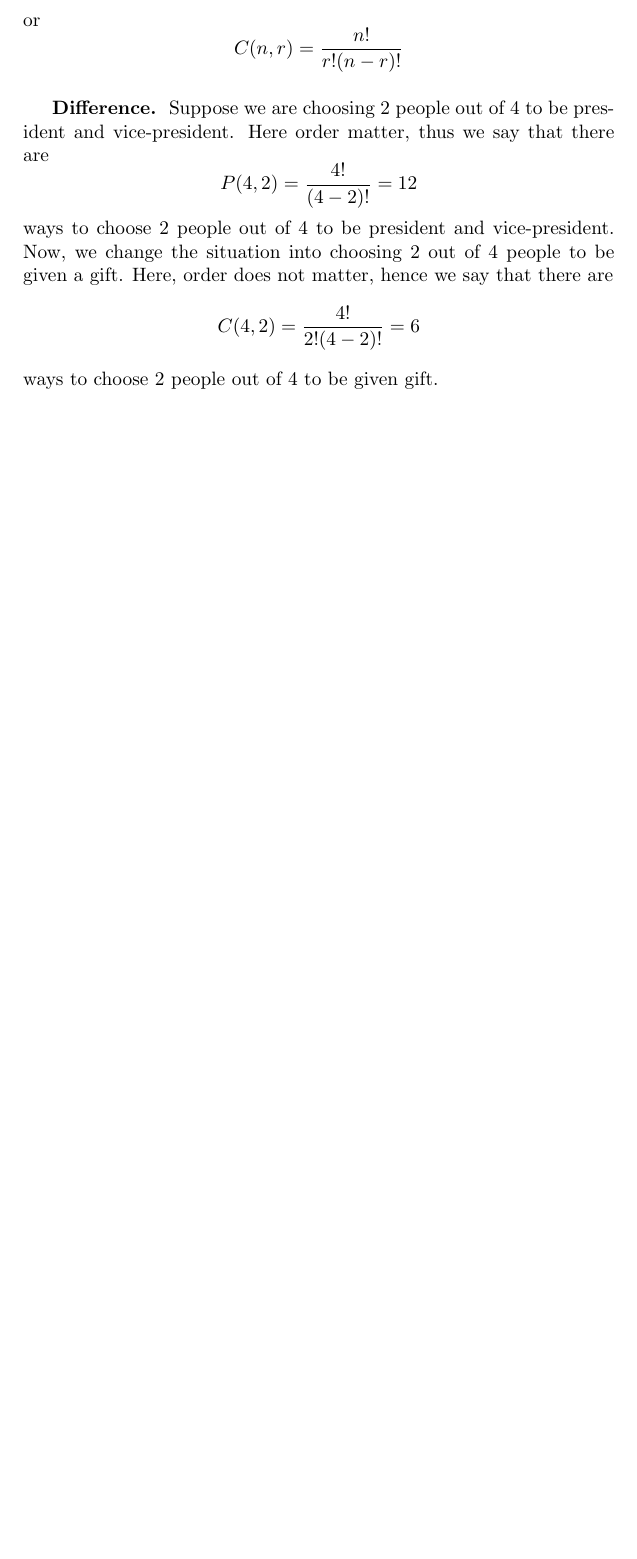
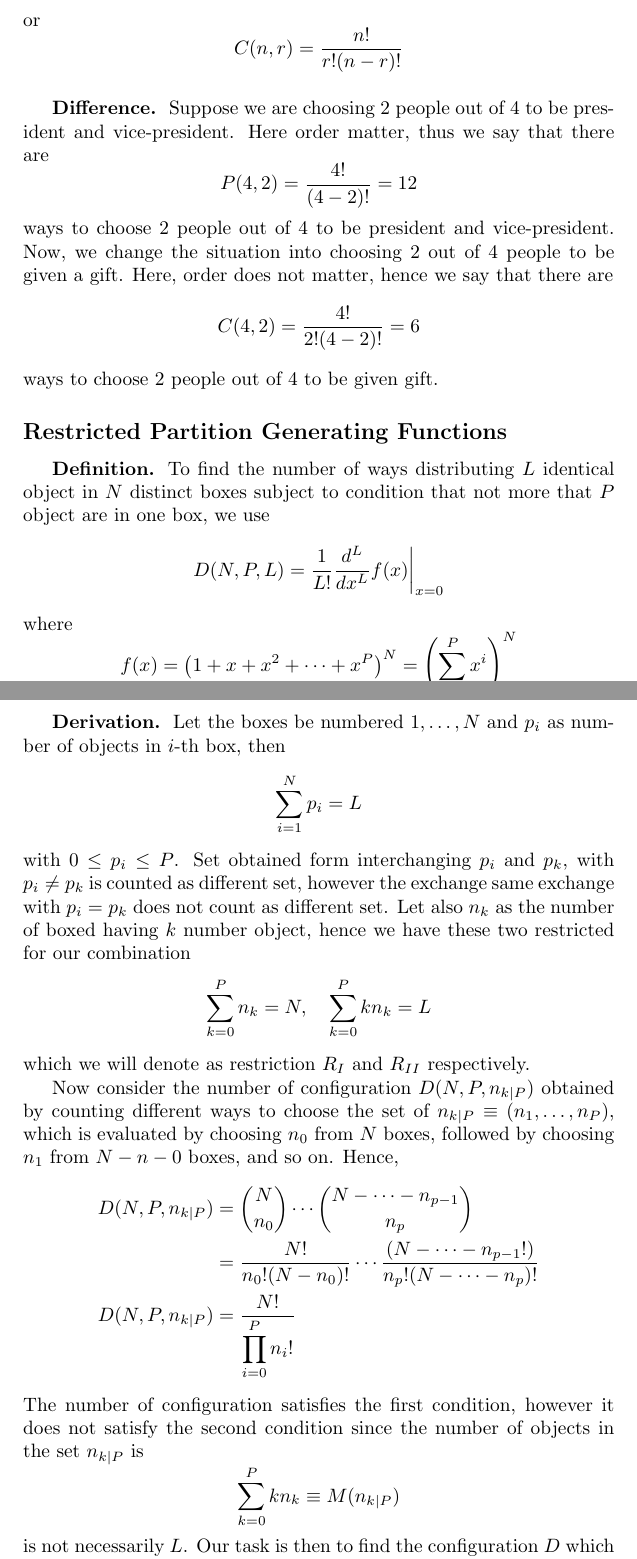
Before and after one commit to JohanesFaustus/PhysicalMathematics, a LaTeX document (Main.Tex, which reads Section/Probability/Probability.tex): part of page 77 of 78 before the commit and two parts of pages 77 and 78 of 80 after it, the two joined at a grey line, cut so that both start at the same text, the shorter picture padded with empty space. Compiled offline with pdfLaTeX.

Commit message:
Added Restricted Partition Generating Functions

```diff
--- a/Main.Tex
+++ b/Main.Tex
@@ -4,7 +4,7 @@
 \date{\today}
 
 \usepackage[paperheight=25.5 cm ,paperwidth=14.25cm,left=1.75cm,right=1.75cm,top=1.5cm,bottom=1.5cm]{geometry}
-\usepackage{amsmath, amsthm, amssymb, esdiff, esint, indentfirst, longtable, array, dsfont, csquotes, fancyref, array, longtable}
+\usepackage{amsmath, amsthm, amssymb, esdiff, esint, indentfirst, longtable, array, dsfont, csquotes, fancyref, array, longtable, romannum}
 \theoremstyle{definition}
 \newtheorem{definition}{Definition}[section]
 \usepackage{graphicx}
--- a/Section/Probability/Probability.tex
+++ b/Section/Probability/Probability.tex
@@ -28,3 +28,36 @@ ways to choose 2 people out of 4 to be president and vice-president. Now, we cha
     C(4,2)=\frac{4!}{2!(4-2)!}=6
 \end{equation*}
 ways to choose 2 people out of 4 to be given gift.
+
+\subsection*{Restricted Partition Generating Functions}
+\subsubsection*{Definition.} To find the number of ways distributing $L$ identical object in $N$ distinct boxes subject to condition that not more that $P$ object are in one box, we use
+\begin{equation*}
+    D(N,P,L)=\frac{1}{L!}\frac{d^L}{dx^L}f(x)\bigg|_{x=0}
+\end{equation*}
+where
+\begin{equation*}
+    f(x)=\left(1+x+x^2+\cdots+ x^P\right)^N=\left(\sum^{P }_{i=0}x^i\right)^N
+\end{equation*}
+
+\subsubsection*{Derivation.} Let the boxes be numbered $1,\dots, N$ and $p_i$ as number of objects in $i$-th box, then
+\begin{equation*}
+    \sum_{i=1}^{N}p_i=L
+\end{equation*}
+with $0\leq p_i\leq P$. Set obtained form interchanging $p_i$ and $p_k$, with $p_i\neq p_k$ is counted as different set, however the exchange same exchange with $p_i=p_k$ does not count as different set. Let also $n_k$ as the number of boxed having $k$ number object, hence we have these two restricted for our combination
+\begin{equation*}
+    \sum_{k=0}^{P}n_k=N,\quad\sum_{k=0 }^{P }kn_k=L
+\end{equation*}
+which we will denote as restriction $R_\Romannum{1}$ and $R_\Romannum{2}$ respectively.
+
+Now consider the number of configuration $D(N,P,n_{k|P})$ obtained by counting different ways to choose the set of $n_{k|P}\equiv(n_1,\dots,n_P)$, which is evaluated by choosing $n_0$ from $N$ boxes, followed by choosing $n_1$ from $N-n-0$ boxes, and so on. Hence,
+\begin{align*}
+    D(N,P,n_{k|P})&={N\choose n_0}\cdots{N-\cdots-n_{p-1} \choose n_p}\\
+    &=\frac{N!}{n_0!(N-n_0)!}\cdots \frac{(N-\cdots-n_{p-1}!)}{n_p!(N-\cdots-n_p)!}\\
+    D(N,P,n_{k|P})&=\frac{N!}{\displaystyle\prod_{i=0}^{P}n_i!}
+\end{align*}
+The number of configuration satisfies the first condition, however it does not satisfy the second condition since the number of objects in the set $n_{k|P}$ is
+\begin{equation*}
+    \sum_{k=0}^{P }kn_k\equiv M(n_{k|P})
+\end{equation*}
+is not necessarily $L$. Our task is then to find the configuration $D$ which satisfies our restriction, formally
+\begin{equation*}
@@ -30,0 +78 @@ ways to choose 2 people out of 4 to be given gift.
+\end{equation*}
```
Also changed, not shown: Main.pdf, Section/Probability/Probability.pdf, Main.Tex (1 more changed lines), Section/Probability/Probability.tex (36 more changed lines).
